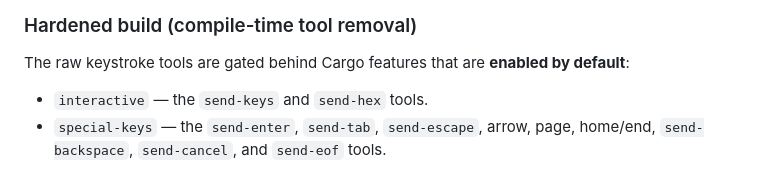
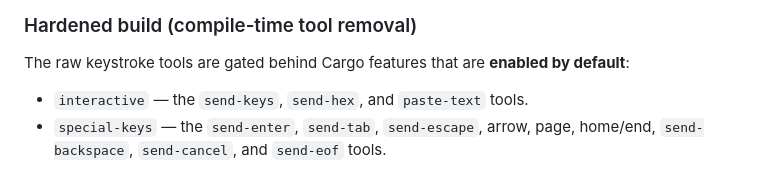
Before and after one commit to 134820134820/tmux-mcp, a Markdown page: README.md, the part around the change. GitHub-like rendering.

Commit message:
docs: list paste-text under the interactive hardened-build feature
paste-text moved into the `interactive` feature group, so the "Hardened
build" section must list it there — otherwise readers would not know a
`--no-default-features` (or interactive-off) build also removes paste-text,
the raw multi-line injection path.

Co-Authored-By: Claude Opus 4.8 <noreply@anthropic.com>

```diff
--- a/README.md
+++ b/README.md
@@ -57,7 +57,7 @@ cargo build --release
 The raw keystroke tools are gated behind Cargo features that are **enabled by
 default**:
 
-- `interactive` — the `send-keys` and `send-hex` tools.
+- `interactive` — the `send-keys`, `send-hex`, and `paste-text` tools.
 - `special-keys` — the `send-enter`, `send-tab`, `send-escape`, arrow, page,
   home/end, `send-backspace`, `send-cancel`, and `send-eof` tools.
 
```
